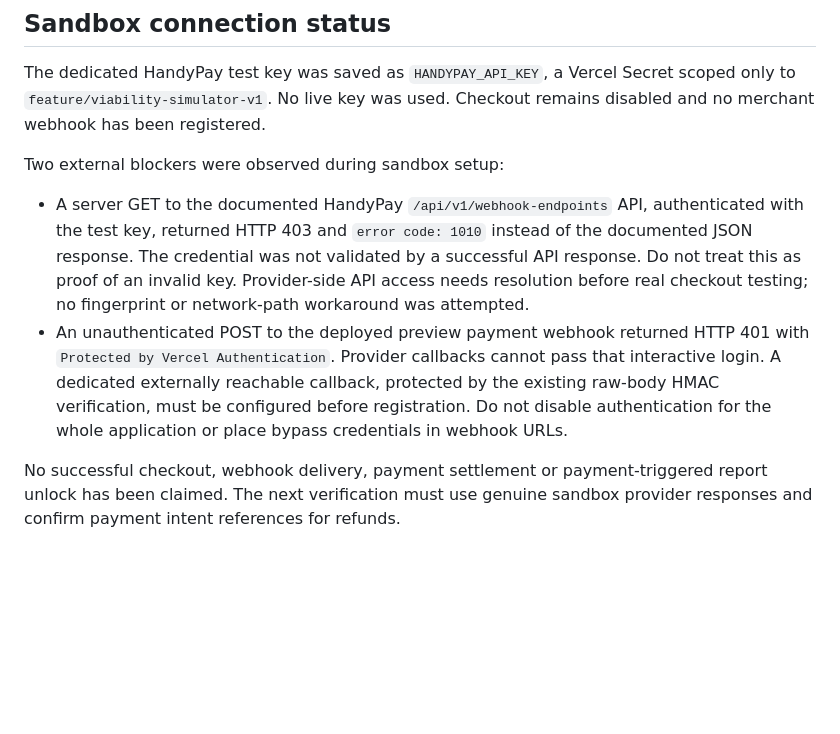
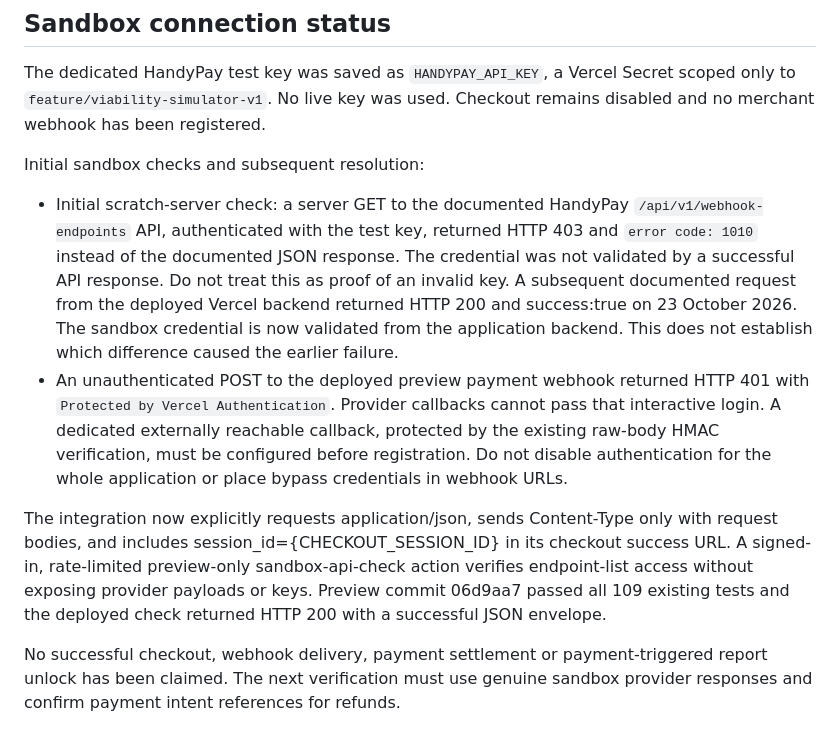
Before and after one commit to letstalkhow-ui/service_pricing_calculator, a Markdown page: docs/viability-accounts-setup.md, the part around the change. Rendered like a GitHub page; blank space fills up the shorter version.

Commit message:
Record successful documented HandyPay sandbox request from deployed backend

```diff
--- a/docs/viability-accounts-setup.md
+++ b/docs/viability-accounts-setup.md
@@ -17,10 +17,12 @@ Preview-branch configuration now includes the API URL, legacy anon key, random r
 
 The dedicated HandyPay test key was saved as `HANDYPAY_API_KEY`, a Vercel Secret scoped only to `feature/viability-simulator-v1`. No live key was used. Checkout remains disabled and no merchant webhook has been registered.
 
-Two external blockers were observed during sandbox setup:
+Initial sandbox checks and subsequent resolution:
 
-- A server GET to the documented HandyPay `/api/v1/webhook-endpoints` API, authenticated with the test key, returned HTTP 403 and `error code: 1010` instead of the documented JSON response. The credential was not validated by a successful API response. Do not treat this as proof of an invalid key. Provider-side API access needs resolution before real checkout testing; no fingerprint or network-path workaround was attempted.
+- Initial scratch-server check: a server GET to the documented HandyPay `/api/v1/webhook-endpoints` API, authenticated with the test key, returned HTTP 403 and `error code: 1010` instead of the documented JSON response. The credential was not validated by a successful API response. Do not treat this as proof of an invalid key. A subsequent documented request from the deployed Vercel backend returned HTTP 200 and success:true on 23 October 2026. The sandbox credential is now validated from the application backend. This does not establish which difference caused the earlier failure.
 - An unauthenticated POST to the deployed preview payment webhook returned HTTP 401 with `Protected by Vercel Authentication`. Provider callbacks cannot pass that interactive login. A dedicated externally reachable callback, protected by the existing raw-body HMAC verification, must be configured before registration. Do not disable authentication for the whole application or place bypass credentials in webhook URLs.
+
+The integration now explicitly requests application/json, sends Content-Type only with request bodies, and includes session_id={CHECKOUT_SESSION_ID} in its checkout success URL. A signed-in, rate-limited preview-only sandbox-api-check action verifies endpoint-list access without exposing provider payloads or keys. Preview commit 06d9aa7 passed all 109 existing tests and the deployed check returned HTTP 200 with a successful JSON envelope.
 
 No successful checkout, webhook delivery, payment settlement or payment-triggered report unlock has been claimed. The next verification must use genuine sandbox provider responses and confirm payment intent references for refunds.
 
```
